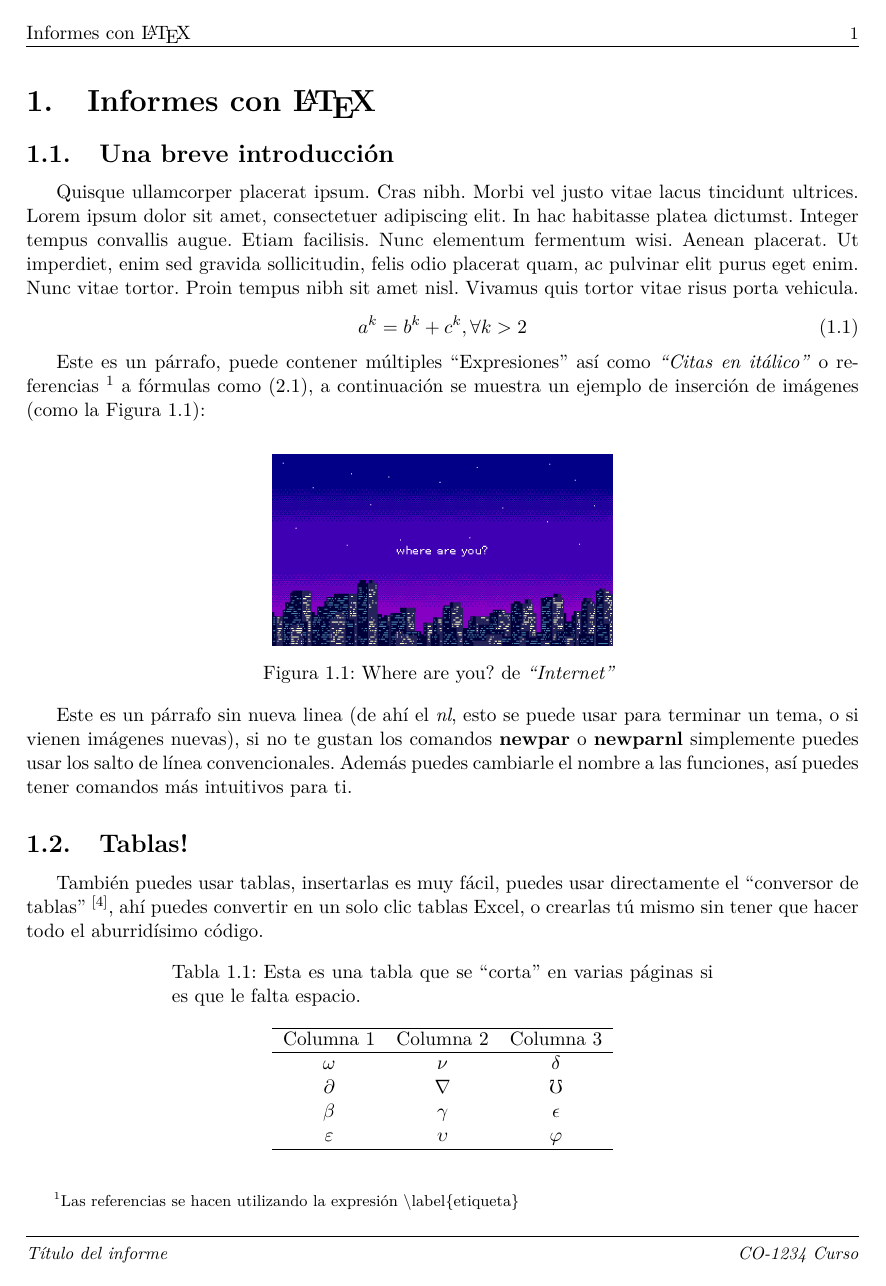
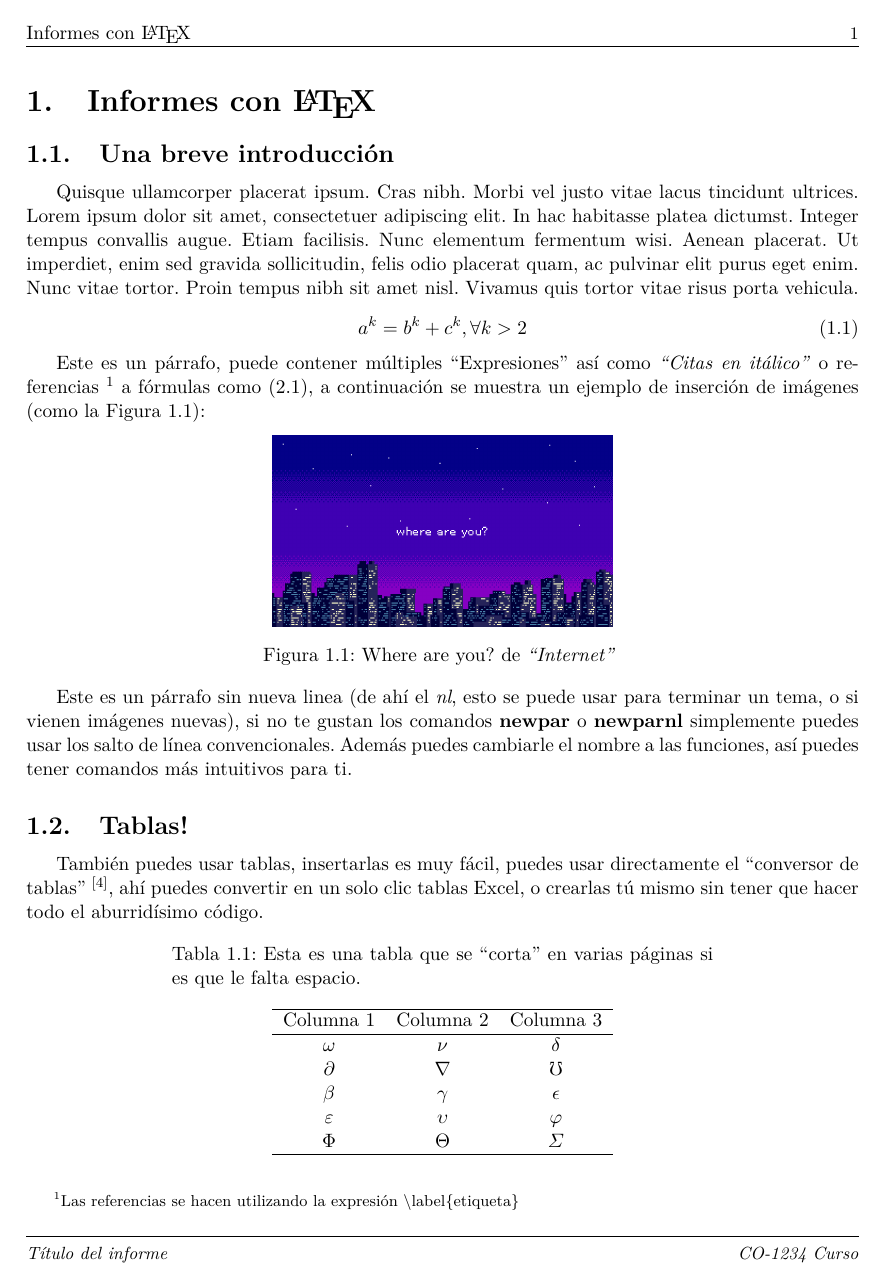
Before and after one commit to Template-Latex/Template-Informe, a LaTeX document (informe.tex, which reads ejemplo.tex): page 4 of 6. Compiled offline with pdfLaTeX.

Commit message:
Version 2.1.1

```diff
--- a/ejemplo.tex
+++ b/ejemplo.tex
@@ -25,7 +25,7 @@
 		\insertequation[\label{eqn:identidad-imposible}]{\pow{a}{k}=\pow{b}{k}+\pow{c}{k}, \forall k>2}
 
 		% Los párrafos se pueden añadir con \newpar o simplemente se puede escribir, esta función se hizo para evitar errores y warnings por parte del compilador. Además da la opción de poder cambiar la estructura de todos los párrafos del documento directamente al cambiar las propiedades de la función (definida en la sección DECLARACIÓN DE FUNCIONES).
-		\newpar{Este es un párrafo, puede contener múltiples \quotes{Expresiones} así como \quotesit{Citas en itálico} o referencias \footnote{Las referencias se hacen utilizando la expresión \textbackslash label\{etiqueta\}} a fórmulas como (\ref{formulasinsentido}), a continuación se muestra un ejemplo de inserción de imágenes (como la Figura \ref{testimage}):}
+		Este es un párrafo, puede contener múltiples \quotes{Expresiones} así como \quotesit{Citas en itálico} o referencias \footnote{Las referencias se hacen utilizando la expresión \textbackslash label\{etiqueta\}} a fórmulas como (\ref{formulasinsentido}), a continuación se muestra un ejemplo de inserción de imágenes (como la Figura \ref{testimage}):
 
 		% Para insertar una imagen se puede usar la función \insertimage la cual toma un primer parámetro opcional para definir una etiqueta, luego toma la dirección de la imagen, sus parámetros (en este caso se definió la escala de 0.2) y un título de imagen (el cual va debajo de la imagen)
 		\insertimage[\label{testimage}]{ejemplos/test-image.png}{scale=0.15}{Where are you? de \quotesit{Internet}}
--- a/informe.tex
+++ b/informe.tex
@@ -185,11 +185,12 @@
 \newcommand{\newsubtitleanumnoi}[1]{  % Insertar un subtítulo sin número sin indexar
 	\subsection*{#1}}
 \newcommand{\insertequation}[2][]{    % Insertar una ecuación
-	\vspace{-0.18cm}
+	\vspace{-0.16cm}
 	\begin{equation}
 		\text{#1} #2
-	\end{equation}}
-	\vspace{0.18cm}
+	\end{equation}
+	\par
+}
 \newcommand{\insertequationcaptioned}[3][]{ % Insertar una ecuación con leyenda
 	\vspace{-0.1cm}
 	\begin{equation}
@@ -197,8 +198,10 @@
 	\end{equation}
 	\begin{center}
 		\vspace{-0.15cm}
-		\textit{#3} \par
-	\end{center}}
+		\textit{#3}
+	\end{center}
+	\par
+}
 \newcommand{\insertimage}[4][]{ % Insertar una imagen
 	\vspace{\defaultmargintopimages}
 	\begin{figure}[H]
```
Also changed, not shown: images/departamentos/uchile.pdf (added), images/departamentos/uchile.png (deleted), informe.pdf, ejemplo.tex (10 more changed lines), informe.tex (23 more changed lines).
